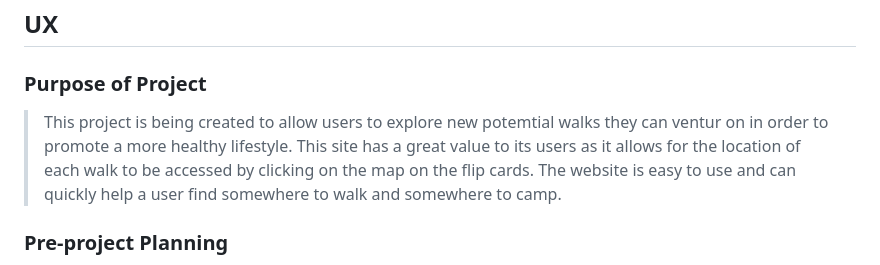
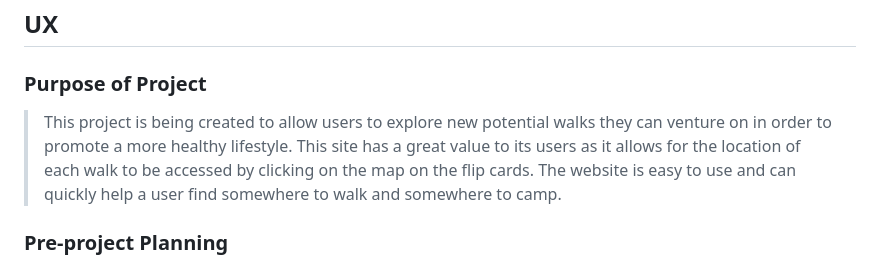
Before and after one commit to Chris-moreton12/Peak-Walks, a Markdown page: README.md, the part around the change. Drawn GitHub-style.

Commit message:
spellings corrected

```diff
--- a/README.md
+++ b/README.md
@@ -30,7 +30,7 @@
 
 
 ### Purpose of Project
-> This project is being created to allow users to explore new potemtial walks they can ventur on in order to promote a more healthy lifestyle. This site has a great value to its users as it allows for the location of each walk to be accessed by clicking on the map on the flip cards. The website is easy to use and can quickly help a user find somewhere to walk and somewhere to camp.
+> This project is being created to allow users to explore new potential walks they can venture on in order to promote a more healthy lifestyle. This site has a great value to its users as it allows for the location of each walk to be accessed by clicking on the map on the flip cards. The website is easy to use and can quickly help a user find somewhere to walk and somewhere to camp.
 
  ### Pre-project Planning
 > Before starting this project, I had my mind set on the idea of creating a responsive website revolving aorund the idea of walking and camping as this is a large passion of mine. When making my decision for this project, I completed some research on the current user market for websites involving top picks for walks and came up with ideas to make the website more user friendly and interative.
```
